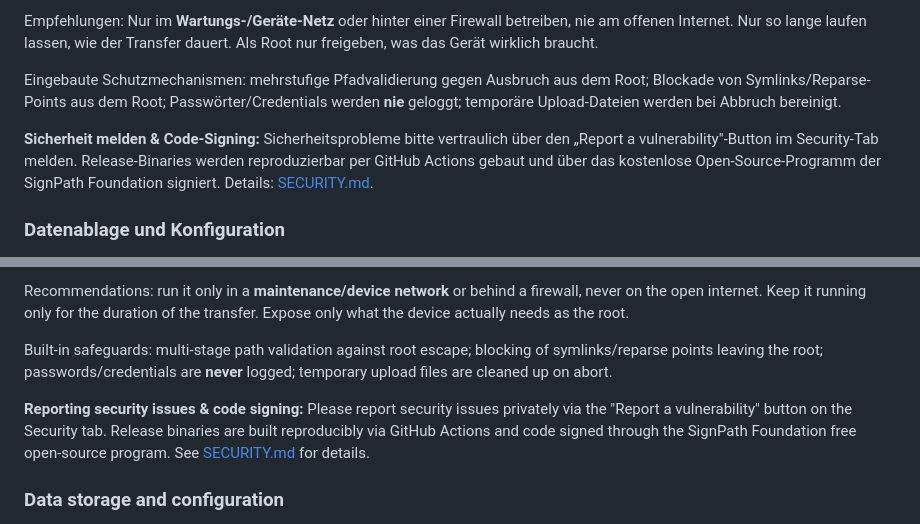
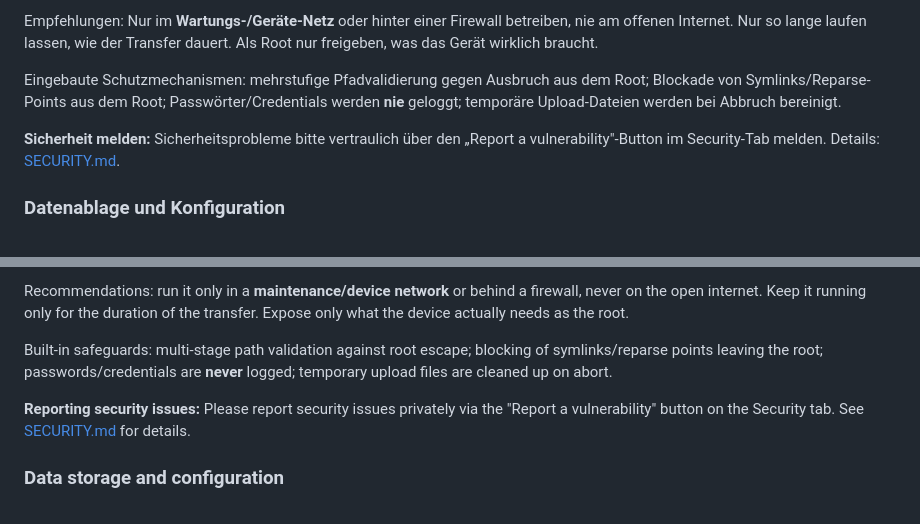
Before and after one commit to ThatIsCraZy/ProtoHydra, a Markdown page: README.md, 2 parts joined by grey strips. GitHub-like rendering.

Commit message:
Remove SignPath Foundation code-signing mention from README
Co-Authored-By: Claude Fable 5 <noreply@anthropic.com>

```diff
--- a/README.md
+++ b/README.md
@@ -116,7 +116,7 @@ Empfehlungen: Nur im **Wartungs-/Geräte-Netz** oder hinter einer Firewall betre
 
 Eingebaute Schutzmechanismen: mehrstufige Pfadvalidierung gegen Ausbruch aus dem Root; Blockade von Symlinks/Reparse-Points aus dem Root; Passwörter/Credentials werden **nie** geloggt; temporäre Upload-Dateien werden bei Abbruch bereinigt.
 
-**Sicherheit melden & Code-Signing:** Sicherheitsprobleme bitte vertraulich über den „Report a vulnerability"-Button im Security-Tab melden. Release-Binaries werden reproduzierbar per GitHub Actions gebaut und über das kostenlose Open-Source-Programm der SignPath Foundation signiert. Details: [SECURITY.md](SECURITY.md).
+**Sicherheit melden:** Sicherheitsprobleme bitte vertraulich über den „Report a vulnerability"-Button im Security-Tab melden. Details: [SECURITY.md](SECURITY.md).
 
 ### Datenablage und Konfiguration
 
@@ -302,7 +302,7 @@ Recommendations: run it only in a **maintenance/device network** or behind a fir
 
 Built-in safeguards: multi-stage path validation against root escape; blocking of symlinks/reparse points leaving the root; passwords/credentials are **never** logged; temporary upload files are cleaned up on abort.
 
-**Reporting security issues & code signing:** Please report security issues privately via the "Report a vulnerability" button on the Security tab. Release binaries are built reproducibly via GitHub Actions and code signed through the SignPath Foundation free open-source program. See [SECURITY.md](SECURITY.md) for details.
+**Reporting security issues:** Please report security issues privately via the "Report a vulnerability" button on the Security tab. See [SECURITY.md](SECURITY.md) for details.
 
 ### Data storage and configuration
 
```
